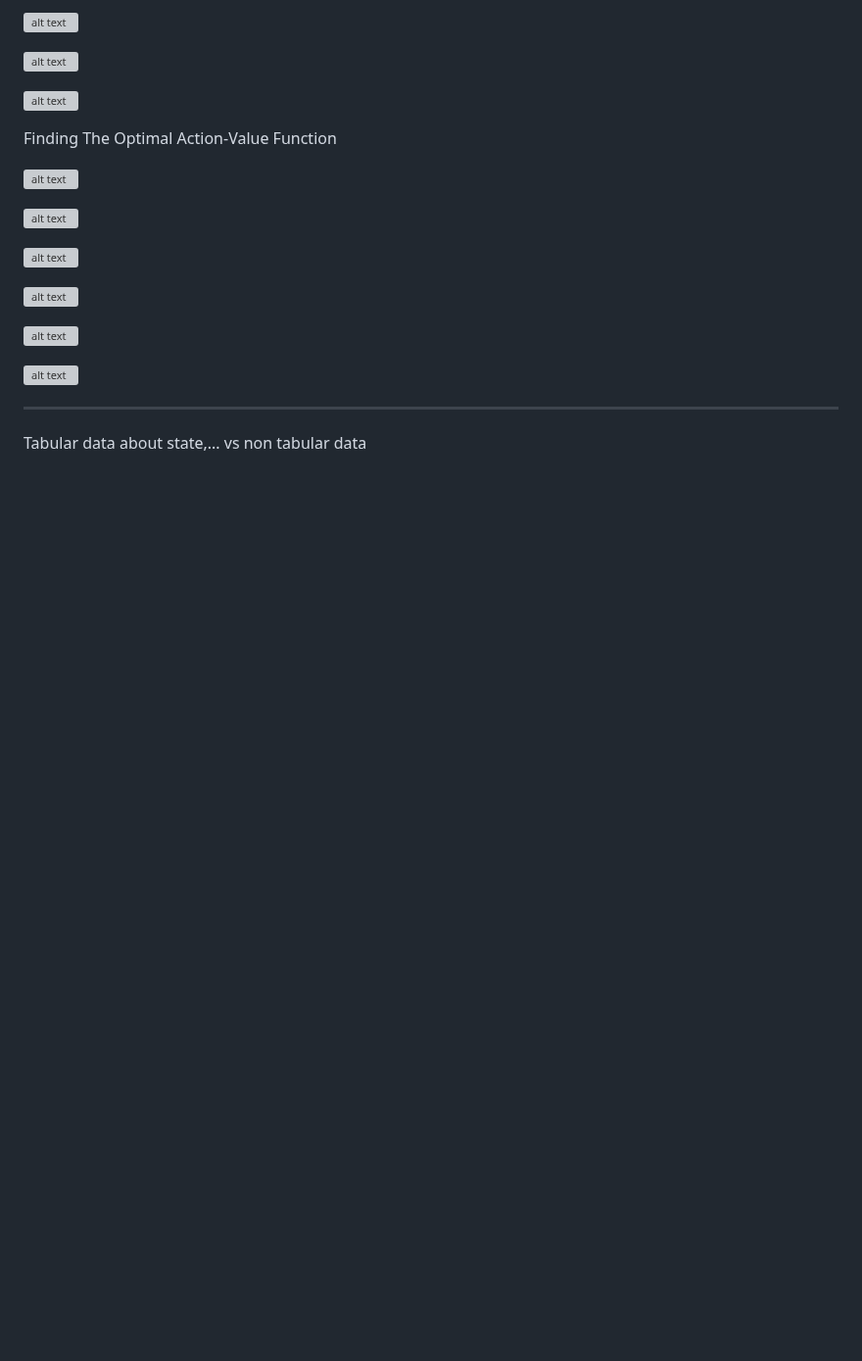
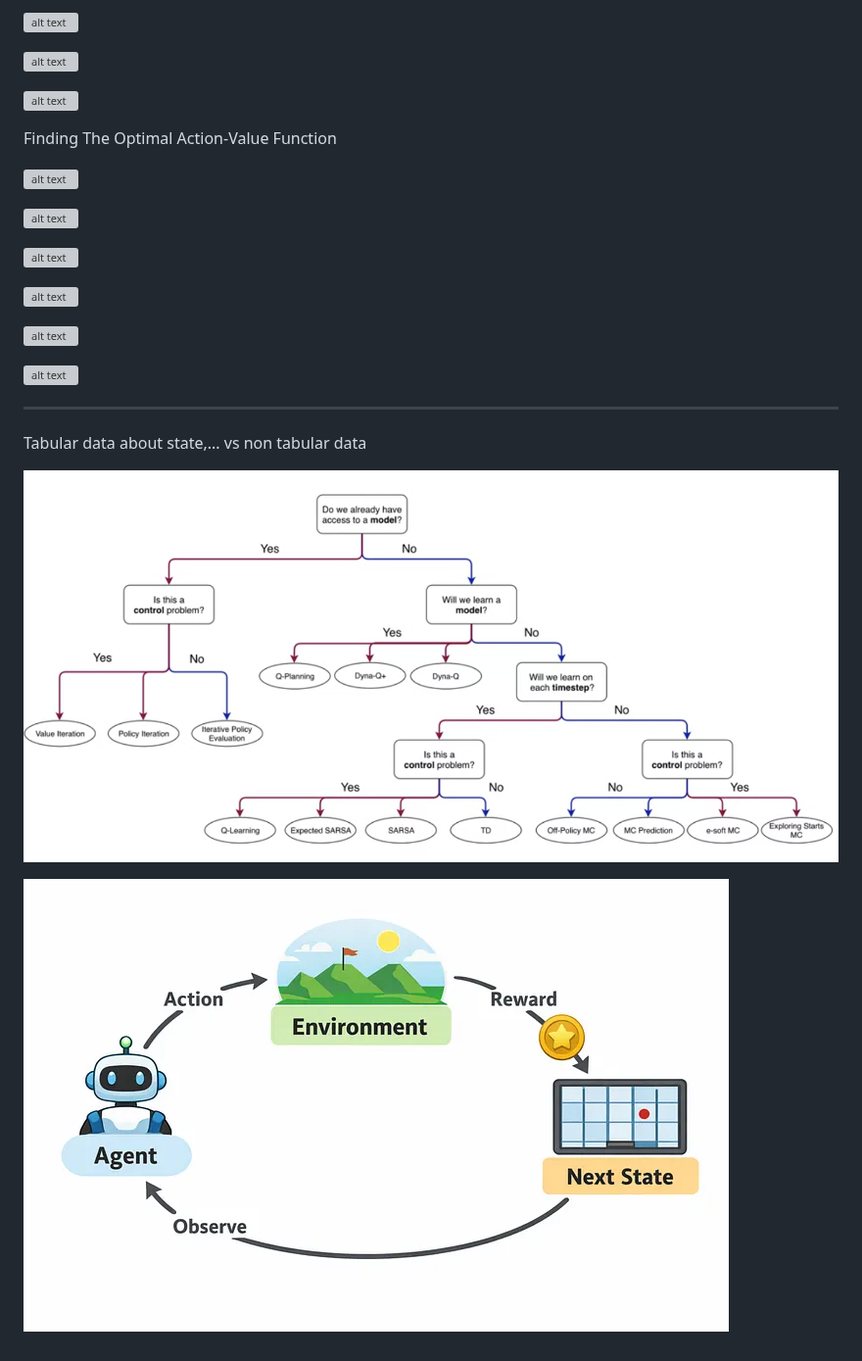
Before and after one commit to jean-kunz/cop_rl, a Markdown page: README.md, the part around the change. Shown at 98% size. Drawn GitHub-style; pictures changed too: image-60.png (added), image-61.png (added); blank space fills up the shorter version; grey boxes are pictures that could not be loaded.

Commit message:
enrich nbks

```diff
--- a/README.md
+++ b/README.md
@@ -304,3 +304,7 @@ Finding The Optimal Action-Value Function
 
 -----
 Tabular data about state,... vs non tabular data
+
+![alt text](image-60.png)
+
+![alt text](image-61.png)
```
Also changed, not shown: 2 other files.
